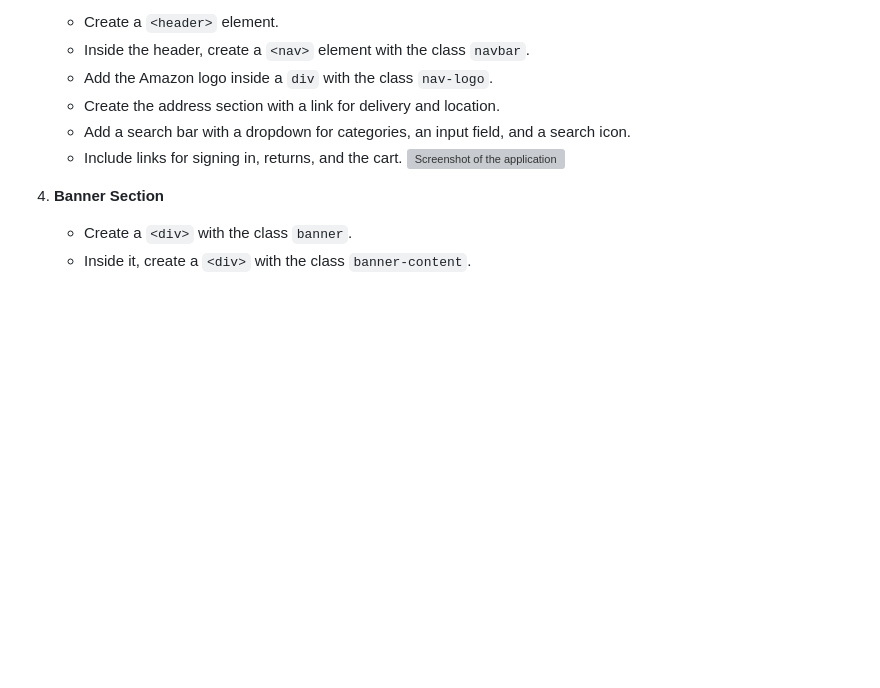
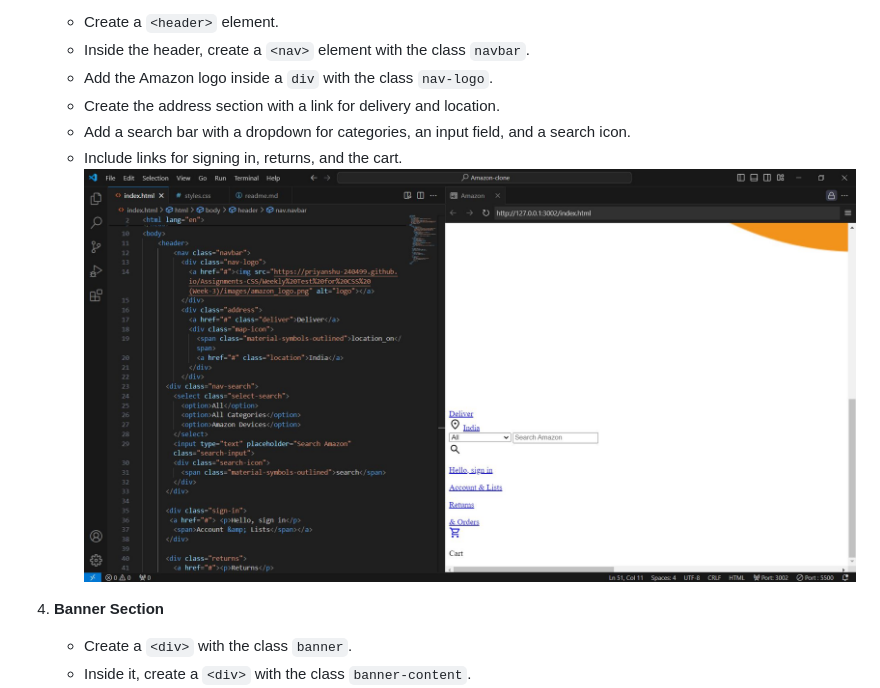
Before and after one commit to Edwin12Raj/week-test-5, a Markdown page: README.md, the part around the change. Rendered like a GitHub page; blank space fills up the shorter version; grey boxes are pictures that could not be loaded.

```diff
--- a/README.md
+++ b/README.md
@@ -34,7 +34,7 @@ The project consists of the following main files:
     - Create the address section with a link for delivery and location.
     - Add a search bar with a dropdown for categories, an input field, and a search icon.
     - Include links for signing in, returns, and the cart.
-![Screenshot of the application](amazon/s3.jpg)
+![Screenshot of the application](amazon/s3.JPG)
 4. **Banner Section**
     - Create a `<div>` with the class `banner`.
     - Inside it, create a `<div>` with the class `banner-content`.
```
